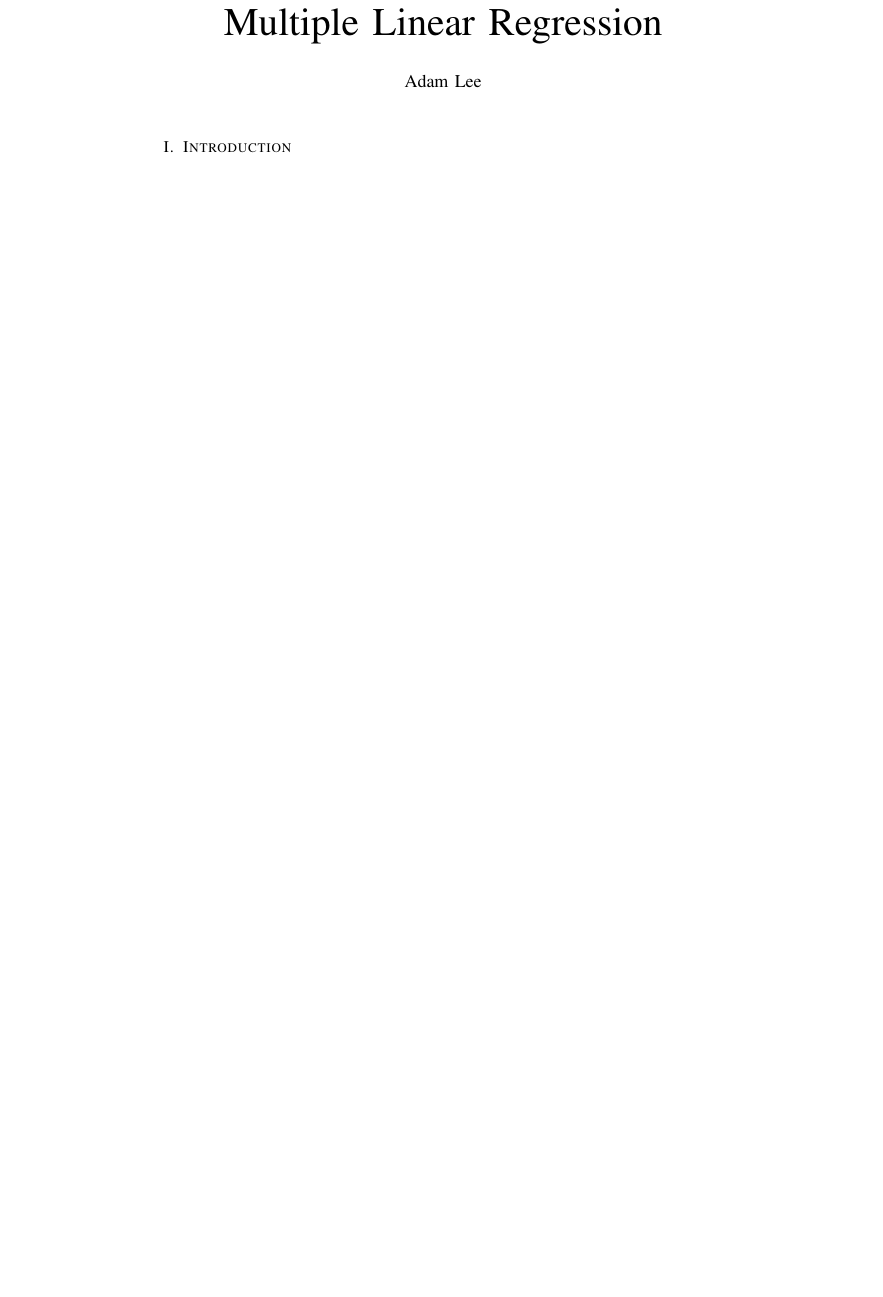
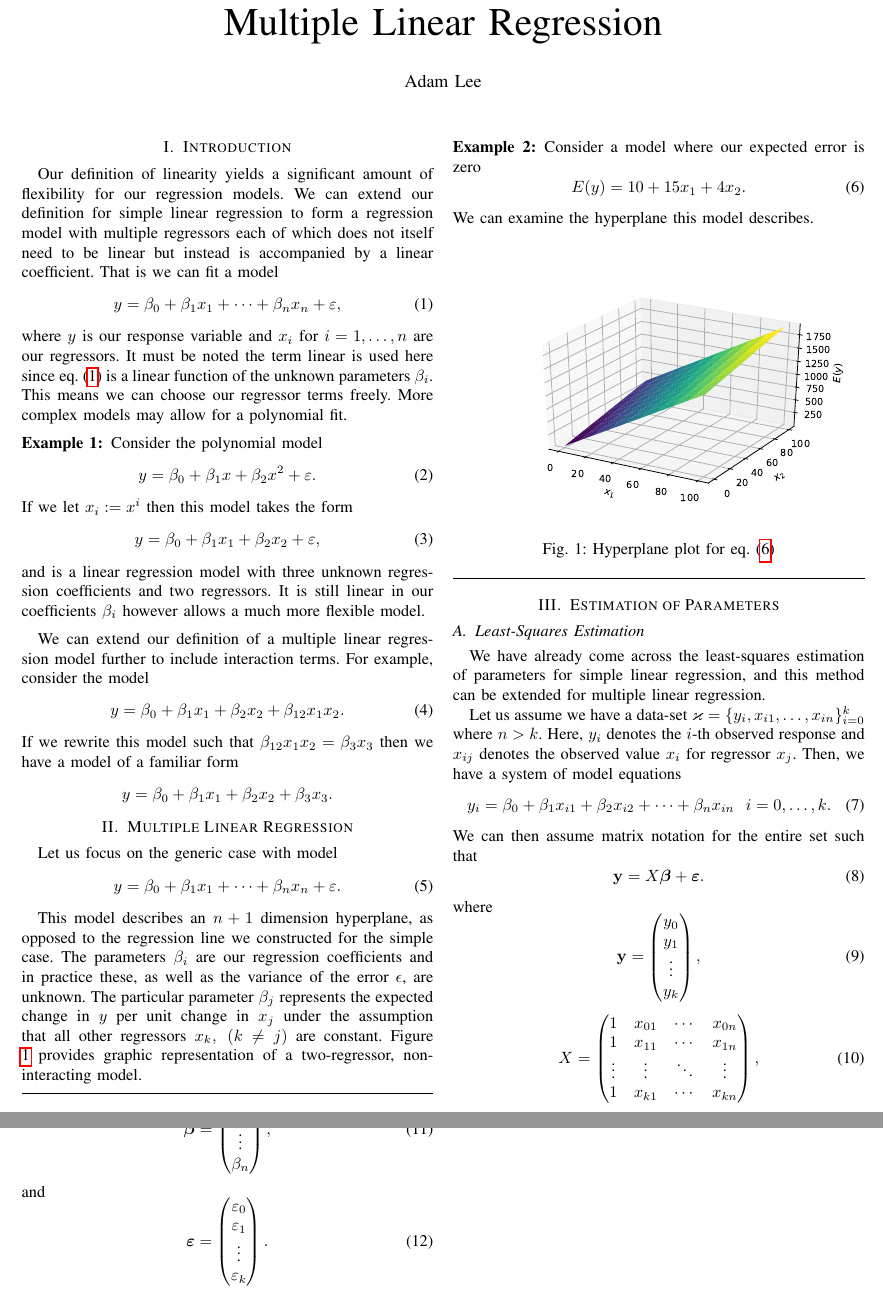
Before and after one commit to AJL-1998/PhD-Notes, a LaTeX paper (Linear Regression/Multiple Linear Regression/Multiple Linear Regression.tex): part of the page before the commit and two parts of pages 1 and 2 of 2 after it, the two joined at a grey line, cut so that both start at the same text, the shorter picture padded with empty space. Compiled offline with pdfLaTeX.

Commit message:
Updated notes on linear regression, with graphs

```diff
--- a/Linear Regression/Multiple Linear Regression/Multiple Linear Regression.tex
+++ b/Linear Regression/Multiple Linear Regression/Multiple Linear Regression.tex
@@ -2,6 +2,7 @@
 \author{Adam Lee}
 \title{Multiple Linear Regression}
 \date{November 2020}
+\usepackage{amsthm}
 \usepackage{pgfplots}
 \usepackage{graphicx}
 \usepackage{float}
@@ -25,5 +41,103 @@
 \maketitle
 \pagebreak
 \section{Introduction}
+Our definition of linearity yields a significant amount of flexibility for our regression models. We can extend our definition for simple linear regression to form a regression model with multiple regressors each of which does not itself need to be linear but instead is accompanied by a linear coefficient. That is we can fit a model
+\begin{equation} \label{eq1}
+y = \beta_0 + \beta_1 x_1 + \cdots + \beta_n x_n + \varepsilon,
+\end{equation}
+where $y$ is our response variable and $x_i$ for $i = 1, \ldots, n$ are our regressors. It must be noted the term linear is used here since \cref{eq1} is a linear function of the unknown parameters $\beta_i$. This means we can choose our regressor terms freely. More complex models may allow for a polynomial fit.
+\begin{example}
+Consider the polynomial model
+\begin{equation}
+y = \beta_0 + \beta_1 x + \beta_2 x^2 + \varepsilon.
+\end{equation}
+If we let $x_i := x^i$ then this model takes the form
+\begin{equation}
+y = \beta_0 + \beta_1 x_1 + \beta_2 x_2 + \varepsilon,
+\end{equation}
+and is a linear regression model with three unknown regression coefficients and two regressors. It is still linear in our coefficients $\beta_i$ however allows a much more flexible model.
+\end{example}
+
+We can extend our definition of a multiple linear regression model further to include interaction terms. For example, consider the model
+\begin{equation}
+y = \beta_0 + \beta_1 x_1 + \beta_2 x_2 + \beta_{12} x_1 x_2.
+\end{equation}
+If we rewrite this model such that $\beta_{12} x_1 x_2 = \beta_3 x_3$ then we have a model of a familiar form
+\[ y = \beta_0 + \beta_1 x_1 + \beta_2 x_2 + \beta_3 x_3.\]
+
+\section{Multiple Linear Regression}
+Let us focus on the generic case with model
+\begin{equation}
+y = \beta_0 + \beta_1 x_1 + \cdots + \beta_n x_n + \varepsilon.
+\end{equation}
+
+This model describes an $n + 1$ dimension hyperplane, as opposed to the regression line we constructed for the simple case. The parameters $\beta_i$ are our regression coefficients and in practice these, as well as the variance of the error $\epsilon$, are unknown. The particular parameter $\beta_j$ represents the expected change in $y$ per unit change in $x_j$ under the assumption that all other regressors $x_k,~( k \neq j )$ are constant. Figure \ref{fig1} provides graphic representation of a two-regressor, non-interacting model.
+\vspace{2mm}
+\hrule
+\begin{example}
+Consider a model where our expected error is zero
+\begin{equation} \label{eq2}
+E(y) = 10 + 15x_1 + 4x_2.
+\end{equation}
+We can examine the hyperplane this model describes.
+\begin{figure}[H]
+\centering
+\includegraphics[width = 0.5\textwidth]{f4}
+\caption{Hyperplane plot for \cref{eq2}}
+\label{fig1}
+\end{figure}
+\end{example}
+\hrule
+\vspace{2mm}
+\section{Estimation of Parameters}
+\subsection{Least-Squares Estimation}
+We have already come across the least-squares estimation of parameters for simple linear regression, and this method can be extended for multiple linear regression.
+
+Let us assume we have a data-set $\varkappa = \{y_i, x_{i1}, \ldots, x_{in} \}_{i=0}^k$ where $n > k$. Here, $y_i$ denotes the $i$-th observed response and $x_{ij}$ denotes the observed value $x_i$ for regressor $x_j$. Then, we have a system of model equations
+\begin{equation}
+y_i = \beta_0 + \beta_1 x_{i1} + \beta_2 x_{i2} + \cdots + \beta_n x_{in} ~~ i = 0, \ldots, k.
+\end{equation}
+We can then assume matrix notation for the entire set such that
+\begin{equation}
+\mathbf{y} = X \boldsymbol\beta + \boldsymbol\varepsilon.
+\end{equation}
+where
+\begin{equation}
+\mathbf{y} = \left( \begin{matrix} y_0 \\ y_1 \\ \vdots \\ y_k \end{matrix} \right),
+\end{equation}
+\begin{equation}
+X = \left( \begin{matrix}
+1 & x_{01} & \cdots & x_{0n} \\
+1 & x_{11} & \cdots & x_{1n} \\
+\vdots & \vdots & \ddots & \vdots \\
+1 & x_{k1} & \cdots & x_{kn}
+\end{matrix} \right),
+\end{equation}
+\begin{equation}
+\boldsymbol\beta = \left( \begin{matrix} \beta_0 \\ \beta_1 \\ \vdots \\ \beta_n \end{matrix} \right),
+\end{equation}
+and
+\begin{equation}
+\boldsymbol\varepsilon = \left( \begin{matrix} \varepsilon_0 \\ \varepsilon_1 \\ \vdots \\ \varepsilon_k \end{matrix} \right).
+\end{equation}
+
+
+
+
+
+
+
+
+
+
+
+
+
+
+
+
+
+
+
 
 \end{document}
```
Also changed, not shown: Linear Regression/Multiple Linear Regression/Multiple Linear Regression.bbl (added), Linear Regression/Multiple Linear Regression/Multiple Linear Regression.pdf (added), Linear Regression/Multiple Linear Regression/f4.pdf (added), Linear Regression/Simple Linear Regression/Simple Linear Regression.pdf, Linear Regression/Multiple Linear Regression/Multiple Linear Regression.tex (15 more changed lines), 9 other files.
